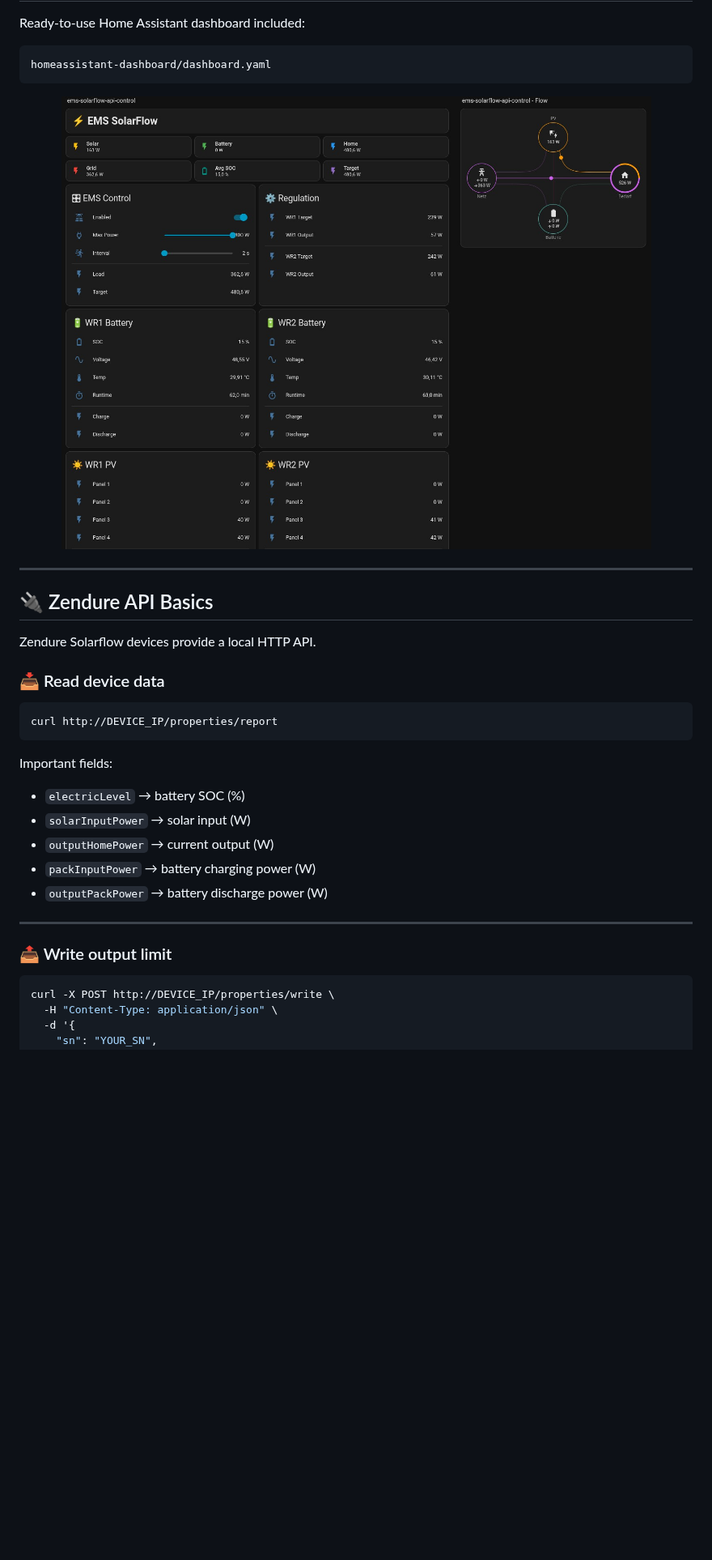
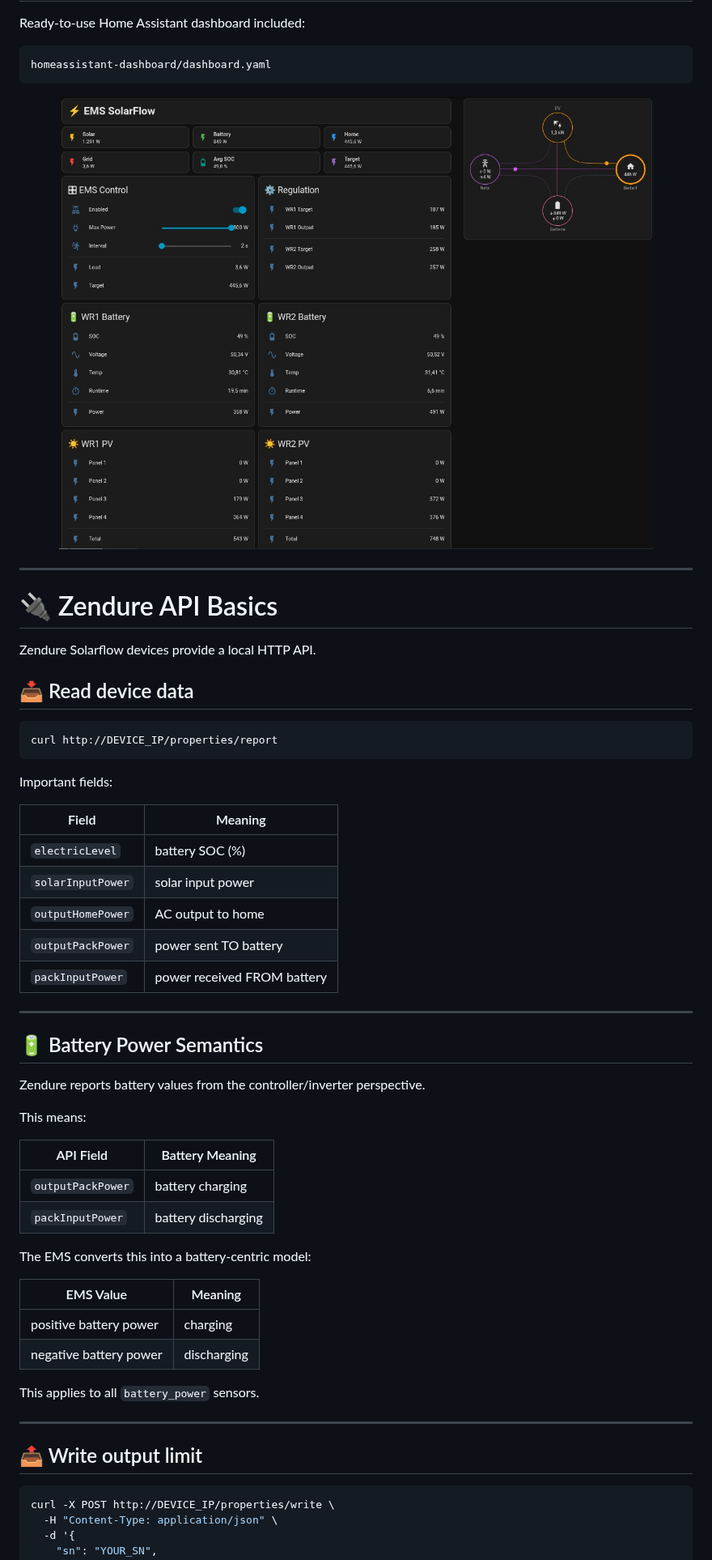
Before and after one commit to basecubedev/ems-solarflow-api-control, a Markdown page: README.md, the part around one of its changes. Shown at 81% size. GitHub-like rendering; pictures changed too: homeassistant-dashboard/dashboard-preview.jpg; blank space fills up the shorter version.

Commit message:
UI-battery-fix

````diff
--- a/README.md
+++ b/README.md
@@ -55,11 +71,11 @@ homeassistant-dashboard/dashboard.yaml
 
 ---
 
-## 🔌 Zendure API Basics
+# 🔌 Zendure API Basics
 
 Zendure Solarflow devices provide a local HTTP API.
 
-### 📥 Read device data
+## 📥 Read device data
 
 ```bash
 curl http://DEVICE_IP/properties/report
@@ -67,15 +83,39 @@ curl http://DEVICE_IP/properties/report
 
 Important fields:
 
-- `electricLevel` → battery SOC (%)
-- `solarInputPower` → solar input (W)
-- `outputHomePower` → current output (W)
-- `packInputPower` → battery charging power (W)
-- `outputPackPower` → battery discharge power (W)
+| Field             | Meaning                     |
+| ----------------- | --------------------------- |
+| `electricLevel`   | battery SOC (%)             |
+| `solarInputPower` | solar input power           |
+| `outputHomePower` | AC output to home           |
+| `outputPackPower` | power sent TO battery       |
+| `packInputPower`  | power received FROM battery |
 
 ---
 
-### 📤 Write output limit
+## 🔋 Battery Power Semantics
+
+Zendure reports battery values from the controller/inverter perspective.
+
+This means:
+
+| API Field         | Battery Meaning     |
+| ----------------- | ------------------- |
+| `outputPackPower` | battery charging    |
+| `packInputPower`  | battery discharging |
+
+The EMS converts this into a battery-centric model:
+
+| EMS Value              | Meaning     |
+| ---------------------- | ----------- |
+| positive battery power | charging    |
+| negative battery power | discharging |
+
+This applies to all `battery_power` sensors.
+
+---
+
+## 📤 Write output limit
 
 ```bash
 curl -X POST http://DEVICE_IP/properties/write \
````
Also changed, not shown: other parts of README.md (+320 -220 lines), 1 other file.
